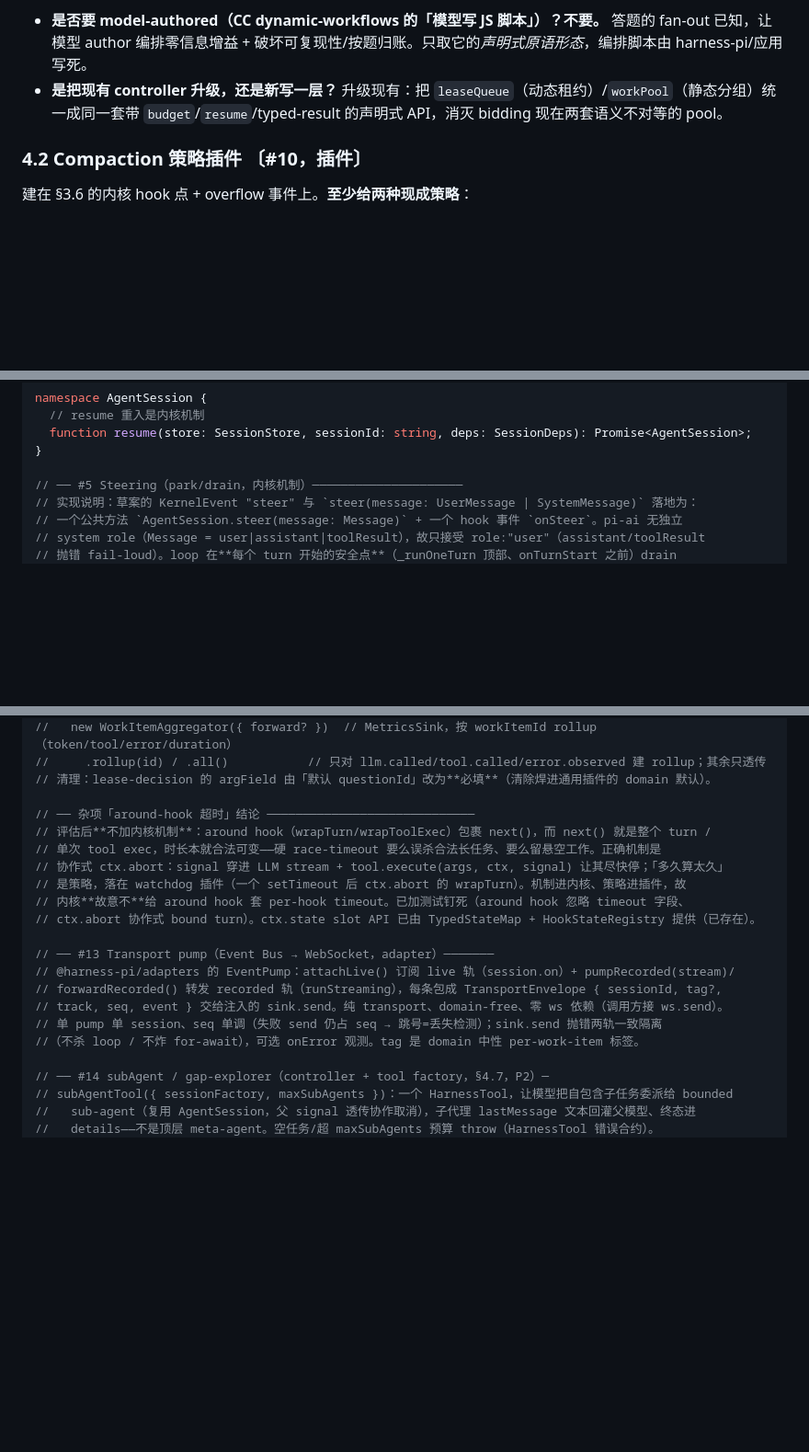
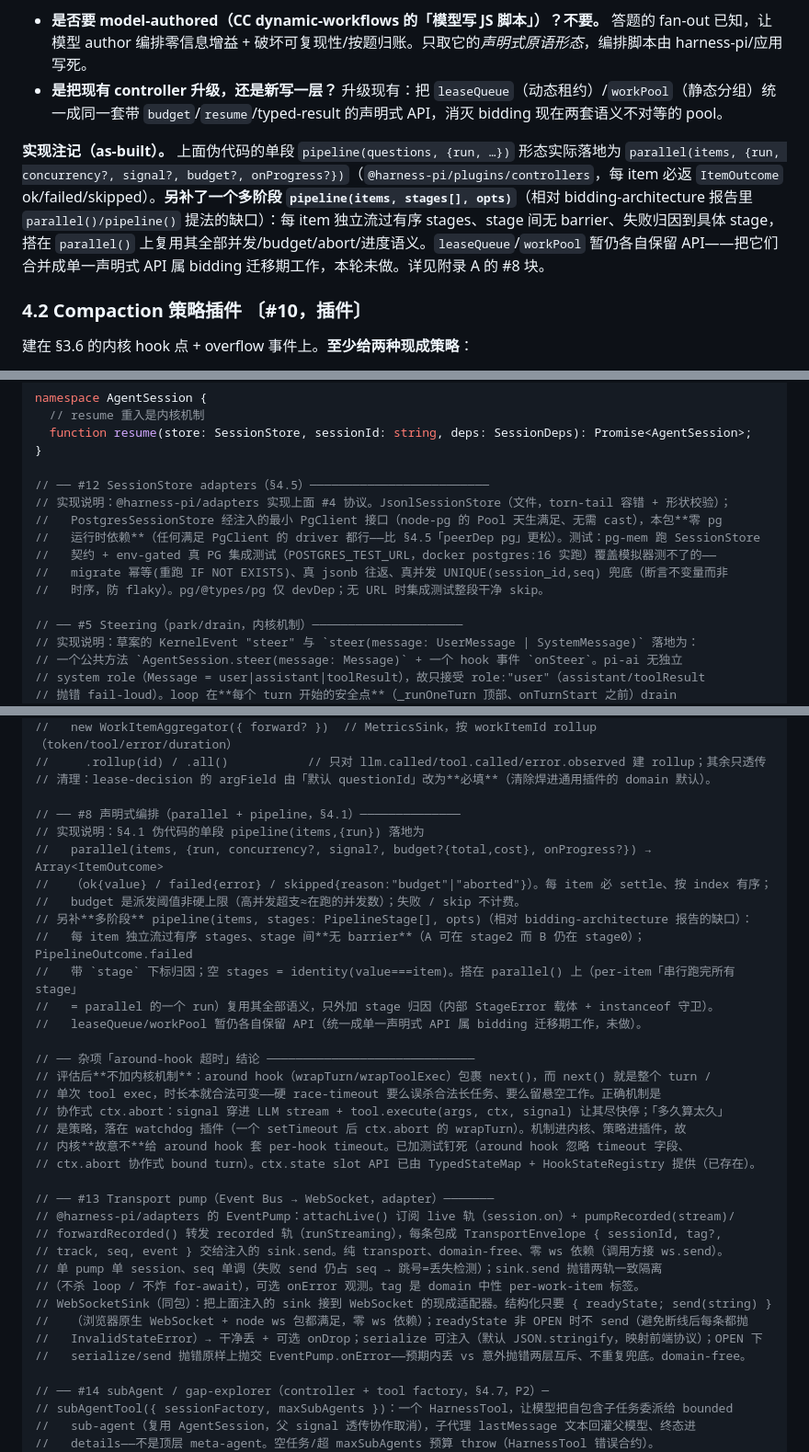
Before and after one commit to chasey-myagi/harness-pi, a Markdown page: docs/09-bidding-core-parity-design.md, 3 parts joined by grey strips. Shown at 92% size. Drawn GitHub-style; blank space fills up the shorter version.

Commit message:
docs(09): sync Appendix A with as-built — pipeline()/parallel(), PG integration, WebSocketSink
补齐 3 个缺口落地后与 docs/09 的同步：
- §4.1 + 附录 A #8 新块：澄清伪代码的单段 pipeline 实际是 parallel()，多阶段 pipeline(items,stages[]) 是新补的
- 附录 A #12 新块：PostgresSessionStore 经注入 PgClient（零 pg 运行时依赖）+ pg-mem 契约 + env-gated 真 PG 集成测试
- 附录 A #13 扩展：WebSocketSink（readyState 感知 + serialize 注入 + 失败分层，零 ws 依赖）

Co-Authored-By: Claude Opus 4.8 (1M context) <noreply@anthropic.com>

```diff
--- a/docs/09-bidding-core-parity-design.md
+++ b/docs/09-bidding-core-parity-design.md
@@ -195,6 +195,8 @@ const results = await pipeline(questions, {
 - **是否要 model-authored（CC dynamic-workflows 的「模型写 JS 脚本」）？不要。** 答题的 fan-out 已知，让模型 author 编排零信息增益 + 破坏可复现性/按题归账。只取它的*声明式原语形态*，编排脚本由 harness-pi/应用写死。
 - **是把现有 controller 升级，还是新写一层？** 升级现有：把 `leaseQueue`（动态租约）/`workPool`（静态分组）统一成同一套带 `budget`/`resume`/typed-result 的声明式 API，消灭 bidding 现在两套语义不对等的 pool。
 
+**实现注记（as-built）。** 上面伪代码的单段 `pipeline(questions, {run, …})` 形态实际落地为 `parallel(items, {run, concurrency?, signal?, budget?, onProgress?})`（`@harness-pi/plugins/controllers`，每 item 必返 `ItemOutcome` ok/failed/skipped）。**另补了一个多阶段 `pipeline(items, stages[], opts)`**（相对 bidding-architecture 报告里 `parallel()/pipeline()` 提法的缺口）：每 item 独立流过有序 stages、stage 间无 barrier、失败归因到具体 stage，搭在 `parallel()` 上复用其全部并发/budget/abort/进度语义。`leaseQueue`/`workPool` 暂仍各自保留 API——把它们合并成单一声明式 API 属 bidding 迁移期工作，本轮未做。详见附录 A 的 #8 块。
+
 ### 4.2 Compaction 策略插件 〔#10，插件〕
 
 建在 §3.6 的内核 hook 点 + overflow 事件上。**至少给两种现成策略**：
@@ -341,6 +343,14 @@ namespace AgentSession {
   function resume(store: SessionStore, sessionId: string, deps: SessionDeps): Promise<AgentSession>;
 }
 
+// ── #12 SessionStore adapters（§4.5）─────────────────────────
+// 实现说明：@harness-pi/adapters 实现上面 #4 协议。JsonlSessionStore（文件，torn-tail 容错 + 形状校验）；
+//   PostgresSessionStore 经注入的最小 PgClient 接口（node-pg 的 Pool 天生满足、无需 cast），本包**零 pg
+//   运行时依赖**（任何满足 PgClient 的 driver 都行——比 §4.5「peerDep pg」更松）。测试：pg-mem 跑 SessionStore
+//   契约 + env-gated 真 PG 集成测试（POSTGRES_TEST_URL，docker postgres:16 实跑）覆盖模拟器测不了的——
+//   migrate 幂等(重跑 IF NOT EXISTS)、真 jsonb 往返、真并发 UNIQUE(session_id,seq) 兜底（断言不变量而非
+//   时序，防 flaky）。pg/@types/pg 仅 devDep；无 URL 时集成测试整段干净 skip。
+
 // ── #5 Steering（park/drain，内核机制）─────────────────────
 // 实现说明：草案的 KernelEvent "steer" 与 `steer(message: UserMessage | SystemMessage)` 落地为：
 // 一个公共方法 `AgentSession.steer(message: Message)` + 一个 hook 事件 `onSteer`。pi-ai 无独立
@@ -404,6 +414,17 @@ const gate: Hook = {
 //     .rollup(id) / .all()           // 只对 llm.called/tool.called/error.observed 建 rollup；其余只透传
 // 清理：lease-decision 的 argField 由「默认 questionId」改为**必填**（清除焊进通用插件的 domain 默认）。
 
+// ── #8 声明式编排（parallel + pipeline，§4.1）──────────────
+// 实现说明：§4.1 伪代码的单段 pipeline(items,{run}) 落地为
+//   parallel(items, {run, concurrency?, signal?, budget?{total,cost}, onProgress?}) → Array<ItemOutcome>
+//   （ok{value} / failed{error} / skipped{reason:"budget"|"aborted"}）。每 item 必 settle、按 index 有序；
+//   budget 是派发阈值非硬上限（高并发超支≈在跑的并发数）；失败 / skip 不计费。
+// 另补**多阶段** pipeline(items, stages: PipelineStage[], opts)（相对 bidding-architecture 报告的缺口）：
+//   每 item 独立流过有序 stages、stage 间**无 barrier**（A 可在 stage2 而 B 仍在 stage0）；PipelineOutcome.failed
+//   带 `stage` 下标归因；空 stages = identity(value===item)。搭在 parallel() 上（per-item「串行跑完所有 stage」
+//   = parallel 的一个 run）复用其全部语义，只外加 stage 归因（内部 StageError 载体 + instanceof 守卫）。
+//   leaseQueue/workPool 暂仍各自保留 API（统一成单一声明式 API 属 bidding 迁移期工作，未做）。
+
 // ── 杂项「around-hook 超时」结论 ─────────────────────────────
 // 评估后**不加内核机制**：around hook（wrapTurn/wrapToolExec）包裹 next()，而 next() 就是整个 turn /
 // 单次 tool exec，时长本就合法可变——硬 race-timeout 要么误杀合法长任务、要么留悬空工作。正确机制是
@@ -418,6 +439,10 @@ const gate: Hook = {
 // track, seq, event } 交给注入的 sink.send。纯 transport、domain-free、零 ws 依赖（调用方接 ws.send）。
 // 单 pump 单 session、seq 单调（失败 send 仍占 seq → 跳号=丢失检测）；sink.send 抛错两轨一致隔离
 //（不杀 loop / 不炸 for-await），可选 onError 观测。tag 是 domain 中性 per-work-item 标签。
+// WebSocketSink（同包）：把上面注入的 sink 接到 WebSocket 的现成适配器。结构化只要 { readyState; send(string) }
+//   （浏览器原生 WebSocket + node ws 包都满足，零 ws 依赖）；readyState 非 OPEN 时不 send（避免断线后每条都抛
+//   InvalidStateError）→ 干净丢 + 可选 onDrop；serialize 可注入（默认 JSON.stringify，映射前端协议）；OPEN 下
+//   serialize/send 抛错原样上抛交 EventPump.onError——预期内丢 vs 意外抛错两层互斥、不重复兜底。domain-free。
 
 // ── #14 subAgent / gap-explorer（controller + tool factory，§4.7，P2）─
 // subAgentTool({ sessionFactory, maxSubAgents })：一个 HarnessTool，让模型把自包含子任务委派给 bounded
```
